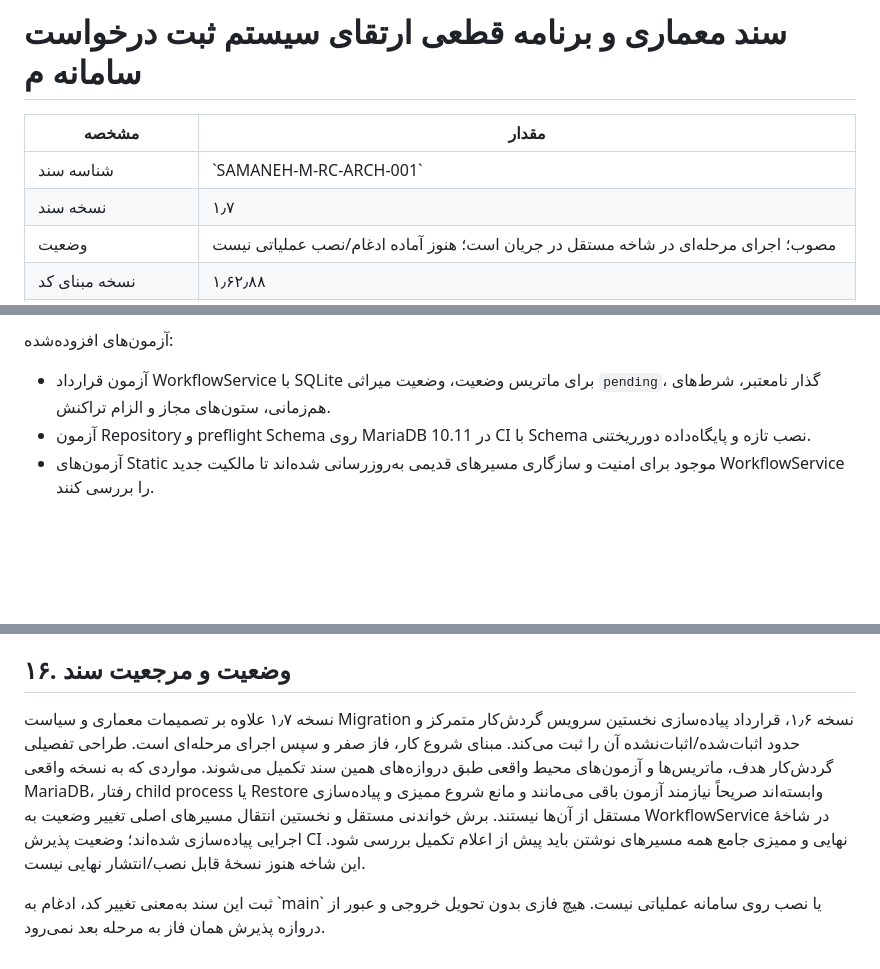
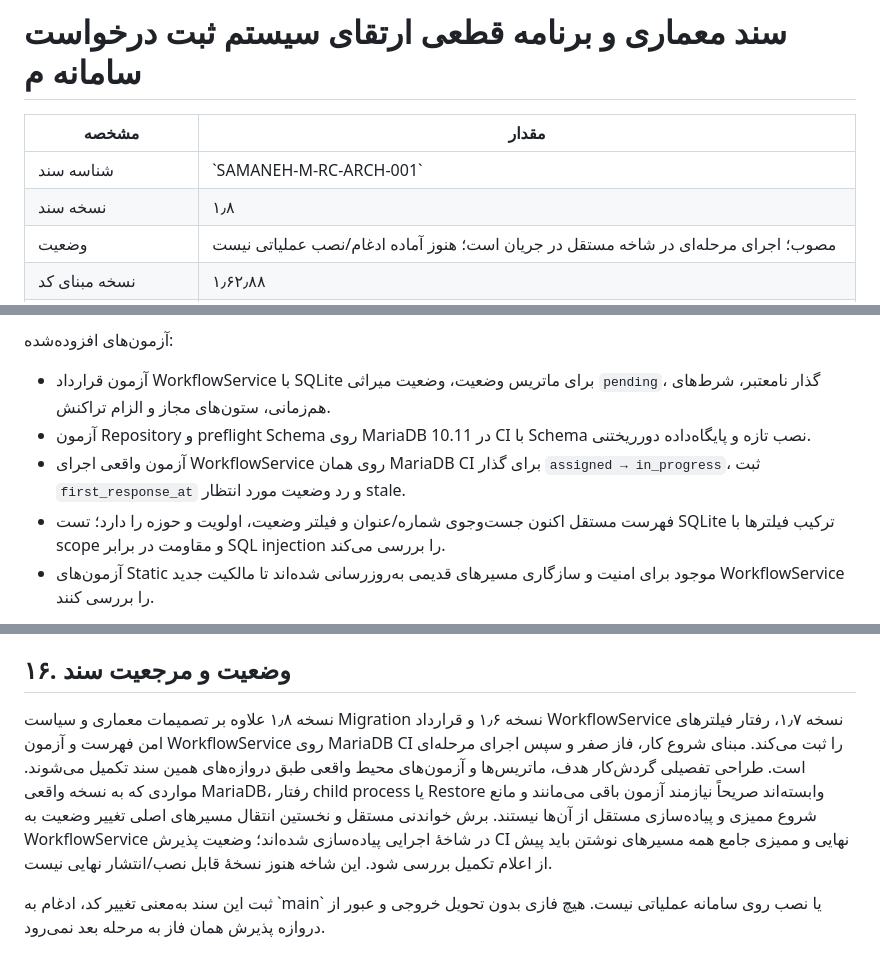
Before and after one commit to alirezarahimy-code/ticket, a Markdown page: docs/architecture/REQUEST-CENTER-ARCHITECTURE.md, 3 parts joined by grey strips. Drawn GitHub-style; blank space fills up the shorter version.

Commit message:
docs(request-center): record scoped list filters and MariaDB workflow verification

```diff
--- a/docs/architecture/REQUEST-CENTER-ARCHITECTURE.md
+++ b/docs/architecture/REQUEST-CENTER-ARCHITECTURE.md
@@ -3,7 +3,7 @@
 | مشخصه | مقدار |
 |---|---|
 | شناسه سند | \`SAMANEH-M-RC-ARCH-001\` |
-| نسخه سند | ۱٫۷ |
+| نسخه سند | ۱٫۸ |
 | وضعیت | مصوب؛ اجرای مرحله‌ای در شاخه مستقل در جریان است؛ هنوز آماده ادغام/نصب عملیاتی نیست |
 | نسخه مبنای کد | ۱٫۶۲٫۸۸ |
 | Commit مبنای کد | \`ab073ee9fffc56ccd1a2093d02725b95891e0d63\` |
@@ -564,6 +565,8 @@
 آزمون‌های افزوده‌شده:
 - آزمون قرارداد WorkflowService با SQLite برای ماتریس وضعیت، وضعیت میراثی `pending`، گذار نامعتبر، شرط‌های هم‌زمانی، ستون‌های مجاز و الزام تراکنش.
 - آزمون Repository و preflight Schema روی MariaDB 10.11 در CI با Schema نصب تازه و پایگاه‌داده دورریختنی.
+- آزمون واقعی اجرای WorkflowService روی همان MariaDB CI برای گذار `assigned → in_progress`، ثبت `first_response_at` و رد وضعیت مورد انتظار stale.
+- فهرست مستقل اکنون جست‌وجوی شماره/عنوان و فیلتر وضعیت، اولویت و حوزه را دارد؛ تست SQLite ترکیب فیلترها با scope و مقاومت در برابر SQL injection را بررسی می‌کند.
 - آزمون‌های Static موجود برای امنیت و سازگاری مسیرهای قدیمی به‌روزرسانی شده‌اند تا مالکیت جدید WorkflowService را بررسی کنند.
 
 **محدودیت مهم:** اجرای CI روی MariaDB 10.11 فقط سازگاری این برش با همان نسخه و Schema تازه را می‌آزماید؛ این نتیجه جای آزمون روی نسخه واقعی MariaDB نصب‌شده در محیط کاربر، داده‌های موجود، مسیر ارتقای واقعی، رقابت هم‌زمان کاربران، اعلان‌ها، Audit و Restore را نمی‌گیرد. نسخه عملیاتی باید با `SELECT VERSION()` ثبت و جداگانه آزموده شود.
@@ -578,6 +581,6 @@
 
 ## ۱۶. وضعیت و مرجعیت سند
 
-نسخه ۱٫۷ علاوه بر تصمیمات معماری و سیاست Migration نسخه ۱٫۶، قرارداد پیاده‌سازی نخستین سرویس گردش‌کار متمرکز و حدود اثبات‌شده/اثبات‌نشده آن را ثبت می‌کند. مبنای شروع کار، فاز صفر و سپس اجرای مرحله‌ای است. طراحی تفصیلی گردش‌کار هدف، ماتریس‌ها و آزمون‌های محیط واقعی طبق دروازه‌های همین سند تکمیل می‌شوند. مواردی که به نسخه واقعی MariaDB، رفتار child process یا Restore وابسته‌اند صریحاً نیازمند آزمون باقی می‌مانند و مانع شروع ممیزی و پیاده‌سازی مستقل از آن‌ها نیستند. برش خواندنی مستقل و نخستین انتقال مسیرهای اصلی تغییر وضعیت به WorkflowService در شاخهٔ اجرایی پیاده‌سازی شده‌اند؛ وضعیت پذیرش CI نهایی و ممیزی جامع همه مسیرهای نوشتن باید پیش از اعلام تکمیل بررسی شود. این شاخه هنوز نسخهٔ قابل نصب/انتشار نهایی نیست.
+نسخه ۱٫۸ علاوه بر تصمیمات معماری و سیاست Migration نسخه ۱٫۶ و قرارداد WorkflowService نسخه ۱٫۷، رفتار فیلترهای امن فهرست و آزمون WorkflowService روی MariaDB CI را ثبت می‌کند. مبنای شروع کار، فاز صفر و سپس اجرای مرحله‌ای است. طراحی تفصیلی گردش‌کار هدف، ماتریس‌ها و آزمون‌های محیط واقعی طبق دروازه‌های همین سند تکمیل می‌شوند. مواردی که به نسخه واقعی MariaDB، رفتار child process یا Restore وابسته‌اند صریحاً نیازمند آزمون باقی می‌مانند و مانع شروع ممیزی و پیاده‌سازی مستقل از آن‌ها نیستند. برش خواندنی مستقل و نخستین انتقال مسیرهای اصلی تغییر وضعیت به WorkflowService در شاخهٔ اجرایی پیاده‌سازی شده‌اند؛ وضعیت پذیرش CI نهایی و ممیزی جامع همه مسیرهای نوشتن باید پیش از اعلام تکمیل بررسی شود. این شاخه هنوز نسخهٔ قابل نصب/انتشار نهایی نیست.
 
 ثبت این سند به‌معنی تغییر کد، ادغام به \`main\` یا نصب روی سامانه عملیاتی نیست. هیچ فازی بدون تحویل خروجی و عبور از دروازه پذیرش همان فاز به مرحله بعد نمی‌رود.
```
Also changed, not shown: other parts of docs/architecture/REQUEST-CENTER-ARCHITECTURE.md (+1 -0 lines).
